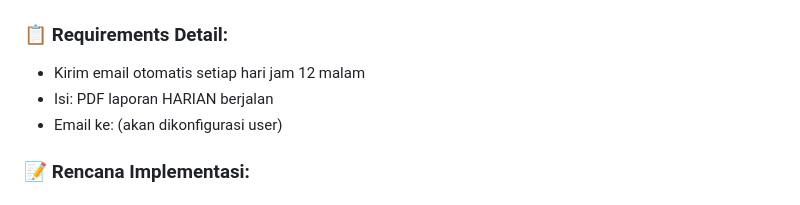
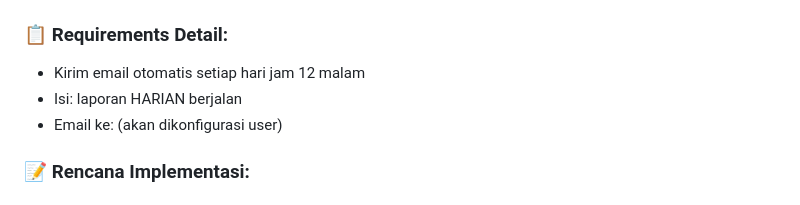
Before and after one commit to tekrabyte/posm, a Markdown page: test_result.md, the part around the change. Drawn GitHub-style.

Commit message:
auto-commit for d28cddb4-7811-4b5d-a936-a227f7ee86ac

```diff
--- a/test_result.md
+++ b/test_result.md
@@ -235,7 +235,7 @@ php -S 0.0.0.0:3000
 
 ### 📋 Requirements Detail:
 - Kirim email otomatis setiap hari jam 12 malam
-- Isi: PDF laporan HARIAN berjalan
+- Isi: laporan HARIAN berjalan
 - Email ke: (akan dikonfigurasi user)
 
 ### 📝 Rencana Implementasi:
```
